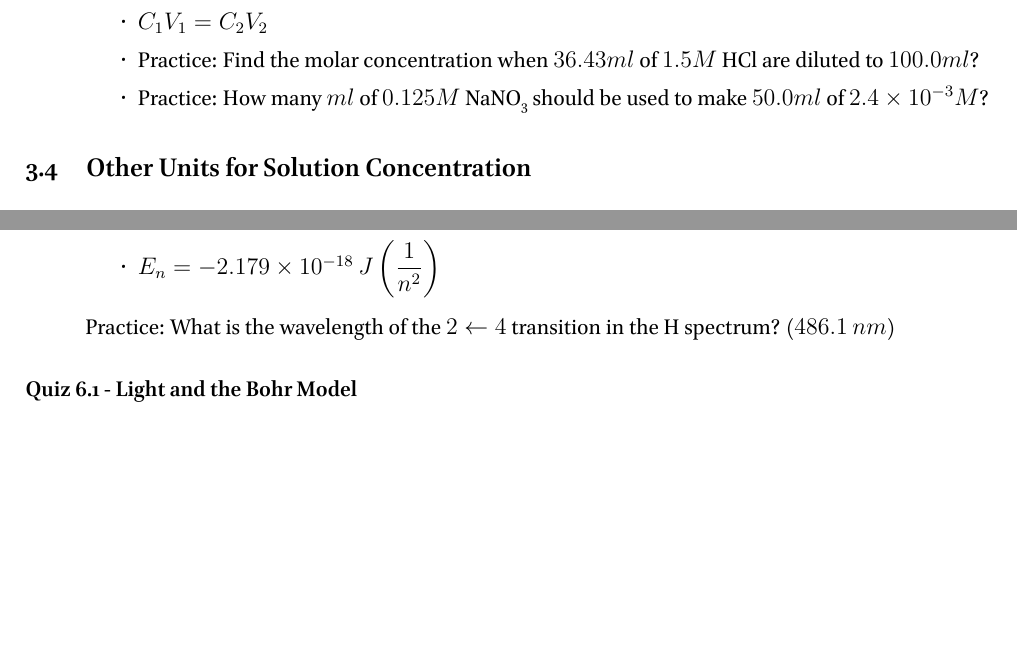
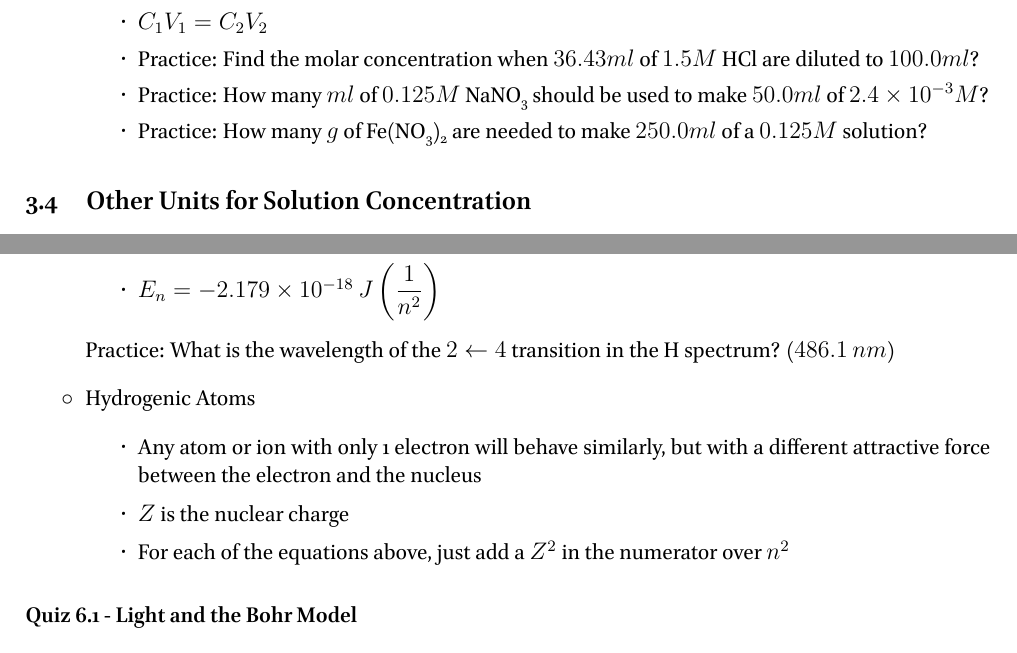
Before and after one commit to RowleyLab/1210, a LaTeX thesis (Notes/1210_Notes.tex): two parts of pages 17 and 32 of 57, joined at a grey line, cut so that both start at the same text, the shorter picture padded with empty space. The pictures show the PDF file Notes/1210_Notes.pdf that the author committed with the source.

Commit message:
Make corrections to notes

```diff
--- a/Notes/1210_Notes.tex
+++ b/Notes/1210_Notes.tex
@@ -538,6 +541,7 @@
     \item $C_1V_1=C_2V_2$
     \item Practice: Find the molar concentration when $36.43ml$ of $1.5M$ \ch{HCl} are diluted to $100.0ml$?
     \item Practice: How many $ml$ of $0.125M$ \ch{NaNO3} should be used to make $50.0ml$ of $2.4\times10^{-3}M$?
+    \item Practice: How many $g$ of \ch{Fe(NO3)2} are needed to make $250.0ml$ of a $0.125M$ solution?
   \end{itemize}
 \end{itemize}
 
@@ -1095,6 +1099,12 @@
           \item $E_n=-2.179\times10^{-18}~J\left(\dfrac{1}{n^2}\right)$
 	      \end{itemize}
 	      Practice: What is the wavelength of the $2\leftarrow4$ transition in the \ch{H} spectrum? ($486.1~nm$)
+  \item Hydrogenic Atoms
+    \begin{itemize}
+      \item Any atom or ion with only 1 electron will behave similarly, but with a different attractive force between the electron and the nucleus
+      \item $Z$ is the nuclear charge
+      \item For each of the equations above, just add a $Z^2$ in the numerator over $n^2$
+    \end{itemize}
 \end{itemize}
 
 \paragraph*{Quiz 6.1 - Light and the Bohr Model}
```
Also changed, not shown: Notes/1210_Notes.pdf, Notes/1210_Notes.tex (4 more changed lines).
